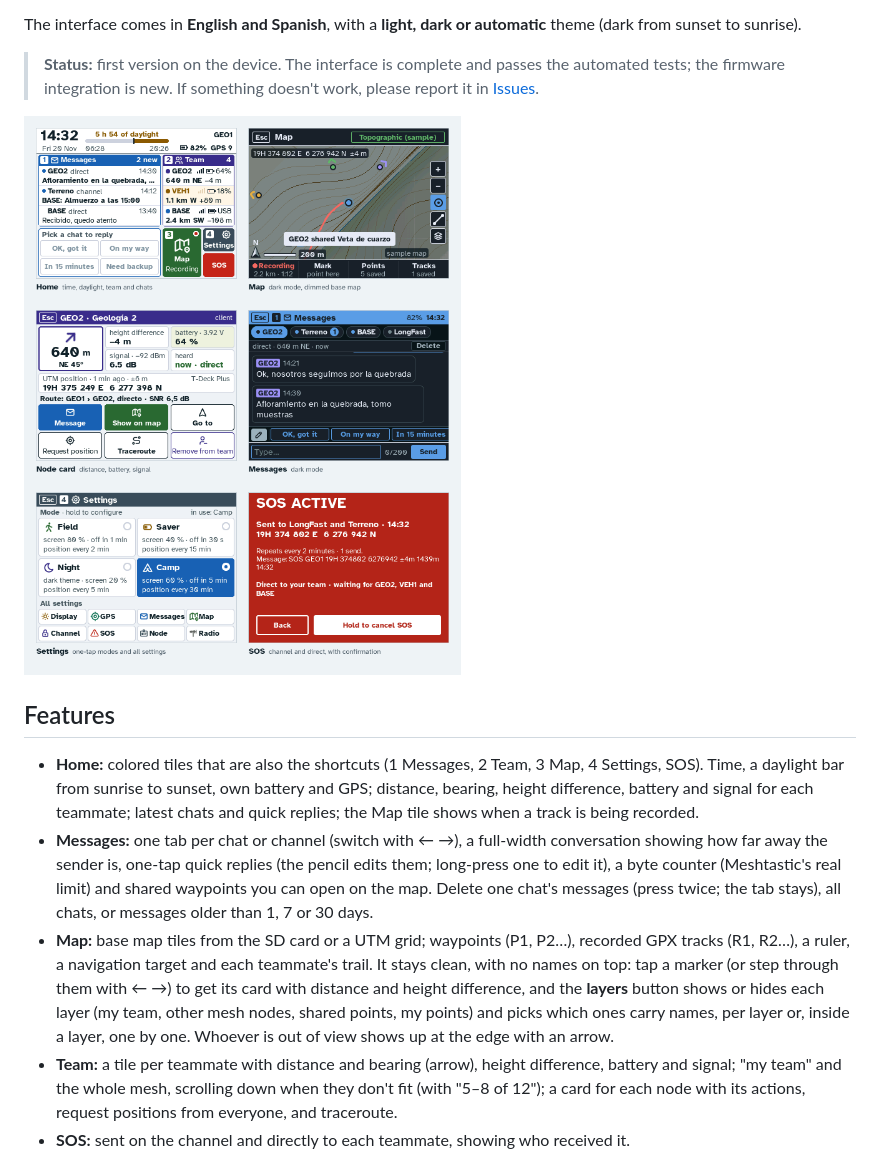
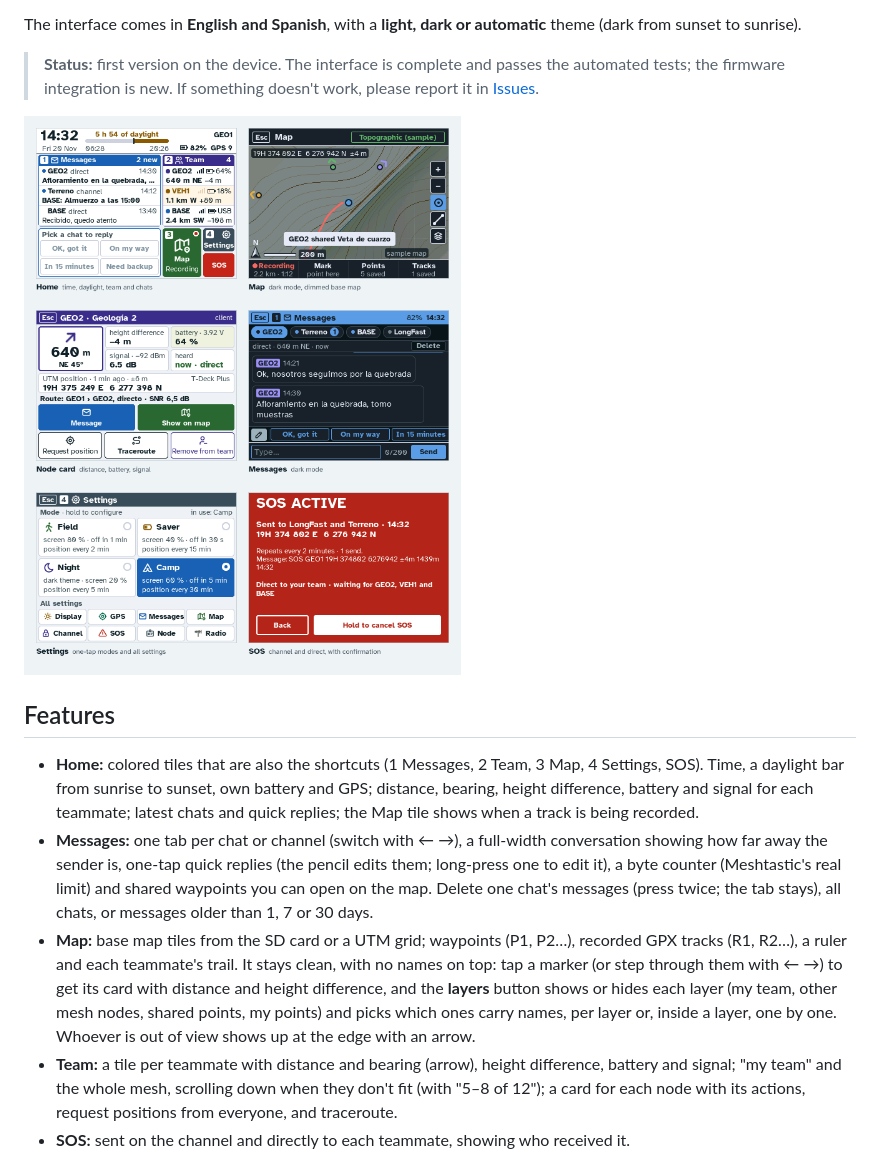
Before and after one commit to Roberto-Larregla/t-field-ui, a Markdown page: README.md, the part around the change. Rendered like a GitHub page; pictures changed too: docs/img/screens-en.png.

```diff
--- a/README.md
+++ b/README.md
@@ -21,7 +21,7 @@ The interface comes in **English and Spanish**, with a **light, dark or automati
 
 - **Home:** colored tiles that are also the shortcuts (1 Messages, 2 Team, 3 Map, 4 Settings, SOS). Time, a daylight bar from sunrise to sunset, own battery and GPS; distance, bearing, height difference, battery and signal for each teammate; latest chats and quick replies; the Map tile shows when a track is being recorded.
 - **Messages:** one tab per chat or channel (switch with ← →), a full-width conversation showing how far away the sender is, one-tap quick replies (the pencil edits them; long-press one to edit it), a byte counter (Meshtastic's real limit) and shared waypoints you can open on the map. Delete one chat's messages (press twice; the tab stays), all chats, or messages older than 1, 7 or 30 days.
-- **Map:** base map tiles from the SD card or a UTM grid; waypoints (P1, P2…), recorded GPX tracks (R1, R2…), a ruler, a navigation target and each teammate's trail. It stays clean, with no names on top: tap a marker (or step through them with ← →) to get its card with distance and height difference, and the **layers** button shows or hides each layer (my team, other mesh nodes, shared points, my points) and picks which ones carry names, per layer or, inside a layer, one by one. Whoever is out of view shows up at the edge with an arrow.
+- **Map:** base map tiles from the SD card or a UTM grid; waypoints (P1, P2…), recorded GPX tracks (R1, R2…), a ruler and each teammate's trail. It stays clean, with no names on top: tap a marker (or step through them with ← →) to get its card with distance and height difference, and the **layers** button shows or hides each layer (my team, other mesh nodes, shared points, my points) and picks which ones carry names, per layer or, inside a layer, one by one. Whoever is out of view shows up at the edge with an arrow.
 - **Team:** a tile per teammate with distance and bearing (arrow), height difference, battery and signal; "my team" and the whole mesh, scrolling down when they don't fit (with "5–8 of 12"); a card for each node with its actions, request positions from everyone, and traceroute.
 - **SOS:** sent on the channel and directly to each teammate, showing who received it.
 - **Settings:** four one-tap modes (Field, Saver, Night and Camp: brightness, screen timeout, keyboard light, theme and how often your position is sent); hold a mode to change what it sets, and change anything by hand and the mode shows as "custom". Below them, All settings: display, GPS, messages, map, a private channel with encrypted invitations, SOS, node and time, and radio, with switches for yes/no options.
```
Also changed, not shown: README.es.md (+1 -1 lines), docs/img/pantallas.png, 13 other files.
